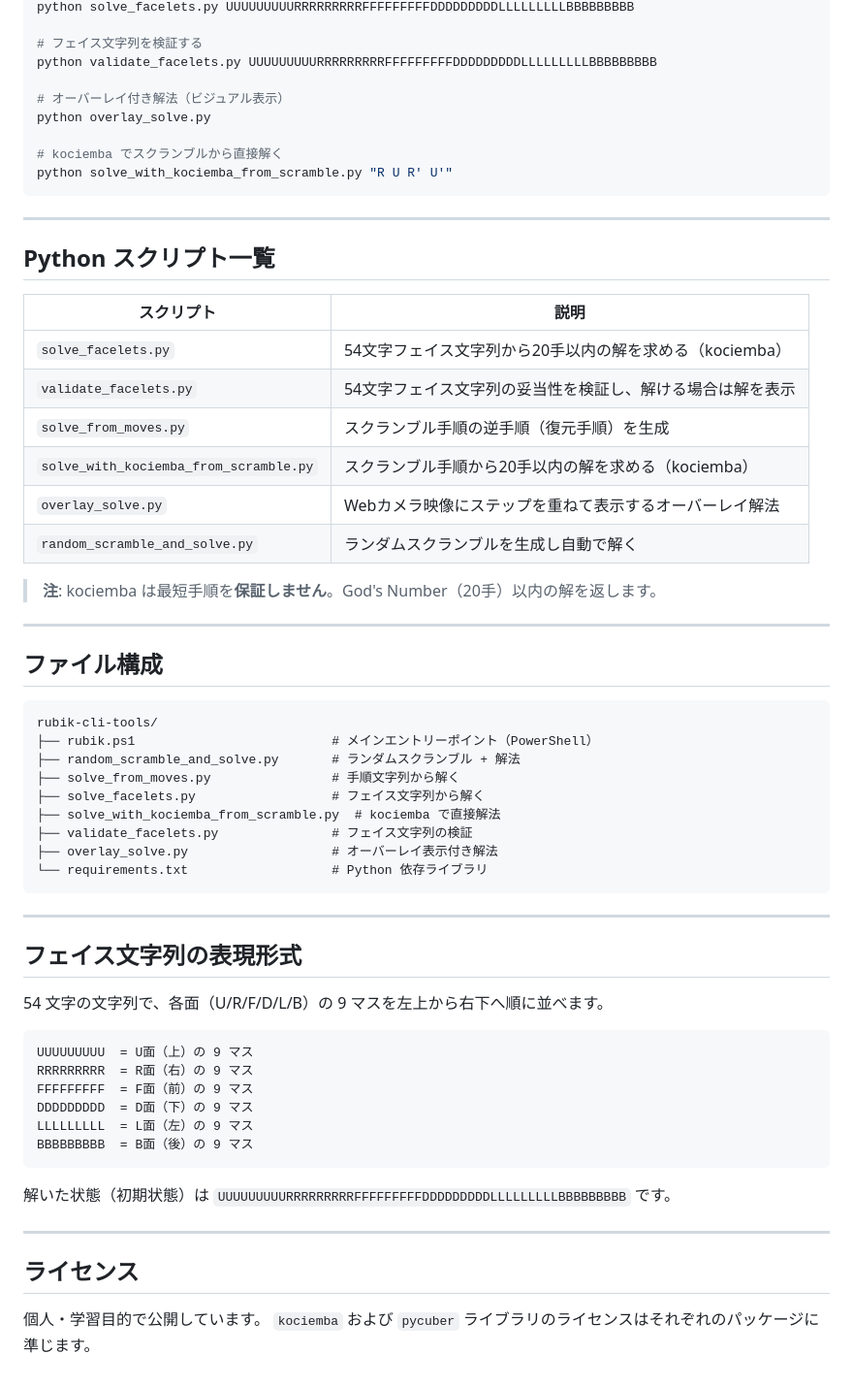
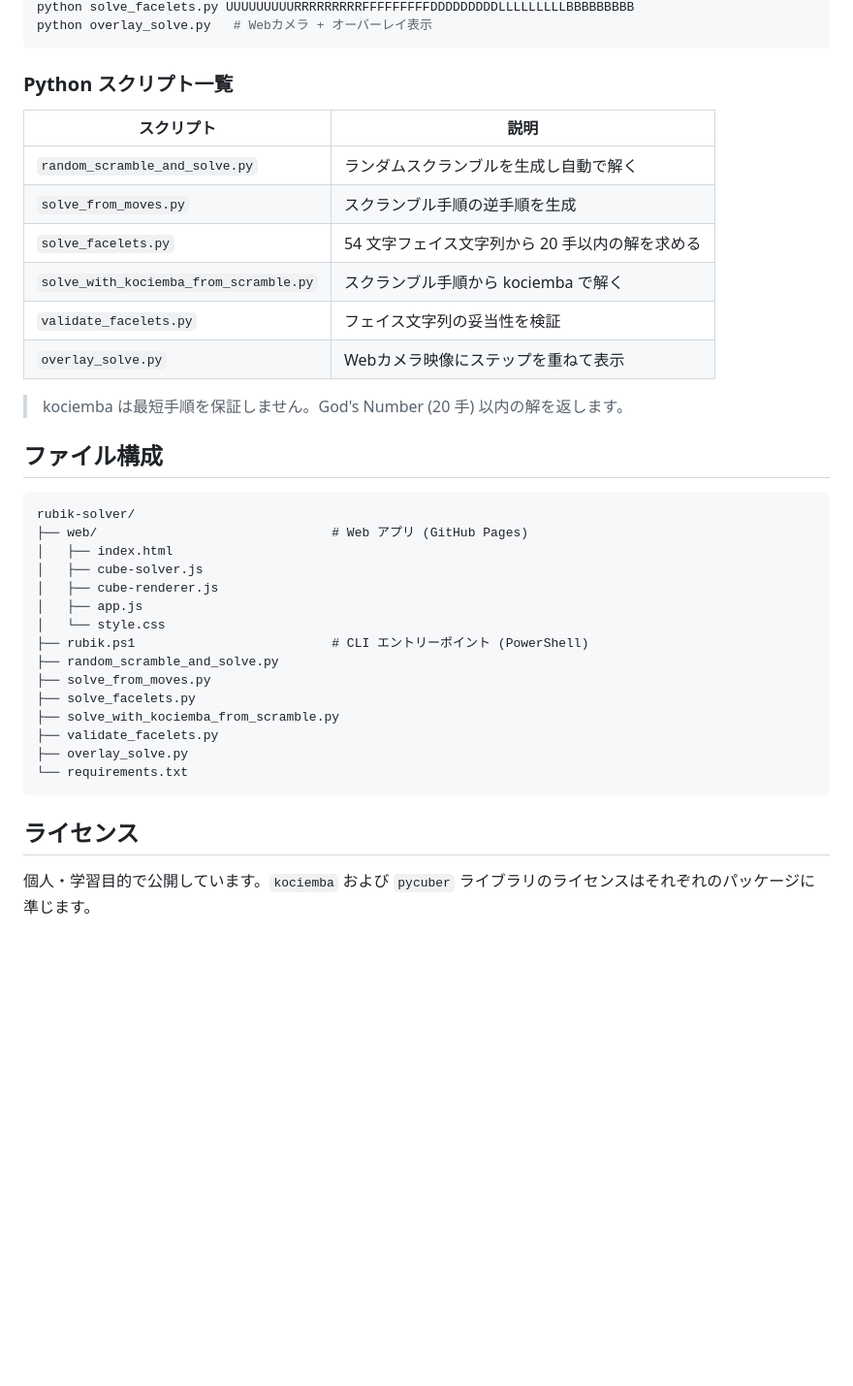
Before and after one commit to takumayellow/rubik-cli-tools, a Markdown page: README.md, the part around one of its changes. Shown at 97% size. GitHub-like rendering; blank space fills up the shorter version.

````diff
--- a/README.md
+++ b/README.md
@@ -88,66 +63,40 @@ python solve_from_moves.py "R U R' U' F2 L D2"
 python solve_facelets.py UUUUUUUUURRRRRRRRRFFFFFFFFFDDDDDDDDDLLLLLLLLLBBBBBBBBB
-
-# フェイス文字列を検証する
-python validate_facelets.py UUUUUUUUURRRRRRRRRFFFFFFFFFDDDDDDDDDLLLLLLLLLBBBBBBBBB
-
-# オーバーレイ付き解法（ビジュアル表示）
-python overlay_solve.py
-
-# kociemba でスクランブルから直接解く
-python solve_with_kociemba_from_scramble.py "R U R' U'"
+python overlay_solve.py   # Webカメラ + オーバーレイ表示
 ```
 
----
-
-## Python スクリプト一覧
+### Python スクリプト一覧
 
 | スクリプト | 説明 |
-|---|---|
-| `solve_facelets.py` | 54文字フェイス文字列から20手以内の解を求める（kociemba） |
-| `validate_facelets.py` | 54文字フェイス文字列の妥当性を検証し、解ける場合は解を表示 |
-| `solve_from_moves.py` | スクランブル手順の逆手順（復元手順）を生成 |
-| `solve_with_kociemba_from_scramble.py` | スクランブル手順から20手以内の解を求める（kociemba） |
-| `overlay_solve.py` | Webカメラ映像にステップを重ねて表示するオーバーレイ解法 |
+|-----------|------|
 | `random_scramble_and_solve.py` | ランダムスクランブルを生成し自動で解く |
+| `solve_from_moves.py` | スクランブル手順の逆手順を生成 |
+| `solve_facelets.py` | 54 文字フェイス文字列から 20 手以内の解を求める |
+| `solve_with_kociemba_from_scramble.py` | スクランブル手順から kociemba で解く |
+| `validate_facelets.py` | フェイス文字列の妥当性を検証 |
+| `overlay_solve.py` | Webカメラ映像にステップを重ねて表示 |
 
-> **注**: kociemba は最短手順を**保証しません**。God's Number（20手）以内の解を返します。
-
----
+> kociemba は最短手順を保証しません。God's Number (20 手) 以内の解を返します。
 
 ## ファイル構成
 
 ```
-rubik-cli-tools/
-├── rubik.ps1                          # メインエントリーポイント（PowerShell）
-├── random_scramble_and_solve.py       # ランダムスクランブル + 解法
-├── solve_from_moves.py                # 手順文字列から解く
-├── solve_facelets.py                  # フェイス文字列から解く
-├── solve_with_kociemba_from_scramble.py  # kociemba で直接解法
-├── validate_facelets.py               # フェイス文字列の検証
-├── overlay_solve.py                   # オーバーレイ表示付き解法
-└── requirements.txt                   # Python 依存ライブラリ
+rubik-solver/
+├── web/                               # Web アプリ (GitHub Pages)
+│   ├── index.html
+│   ├── cube-solver.js
+│   ├── cube-renderer.js
+│   ├── app.js
+│   └── style.css
+├── rubik.ps1                          # CLI エントリーポイント (PowerShell)
+├── random_scramble_and_solve.py
+├── solve_from_moves.py
+├── solve_facelets.py
+├── solve_with_kociemba_from_scramble.py
+├── validate_facelets.py
+├── overlay_solve.py
+└── requirements.txt
 ```
-
----
-
-## フェイス文字列の表現形式
-
-54 文字の文字列で、各面（U/R/F/D/L/B）の 9 マスを左上から右下へ順に並べます。
-
-```
-UUUUUUUUU  = U面（上）の 9 マス
-RRRRRRRRR  = R面（右）の 9 マス
-FFFFFFFFF  = F面（前）の 9 マス
-DDDDDDDDD  = D面（下）の 9 マス
-LLLLLLLLL  = L面（左）の 9 マス
-BBBBBBBBB  = B面（後）の 9 マス
-```
-
-解いた状態（初期状態）は `UUUUUUUUURRRRRRRRRFFFFFFFFFDDDDDDDDDLLLLLLLLLBBBBBBBBB` です。
-
----
 
 ## ライセンス
 
-個人・学習目的で公開しています。
-`kociemba` および `pycuber` ライブラリのライセンスはそれぞれのパッケージに準じます。
+個人・学習目的で公開しています。`kociemba` および `pycuber` ライブラリのライセンスはそれぞれのパッケージに準じます。
````
Also changed, not shown: other parts of README.md (+31 -56 lines).
